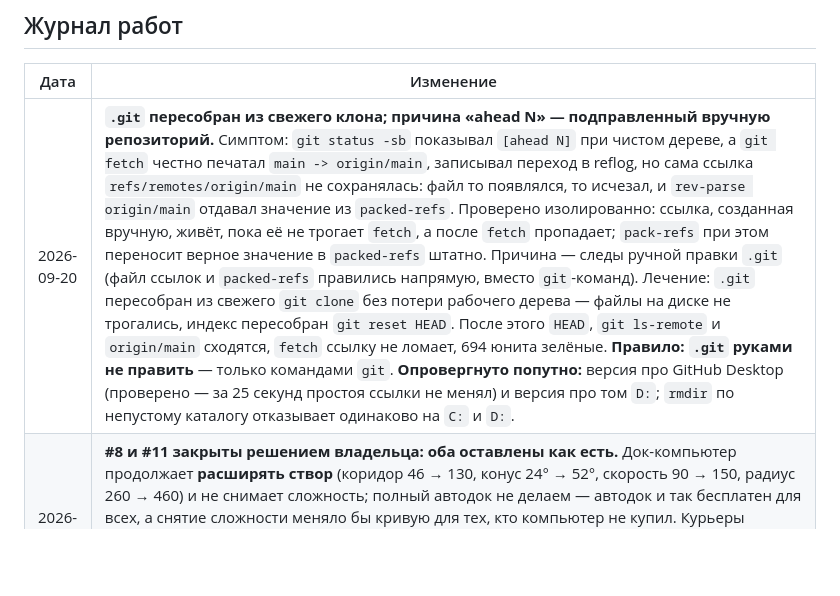
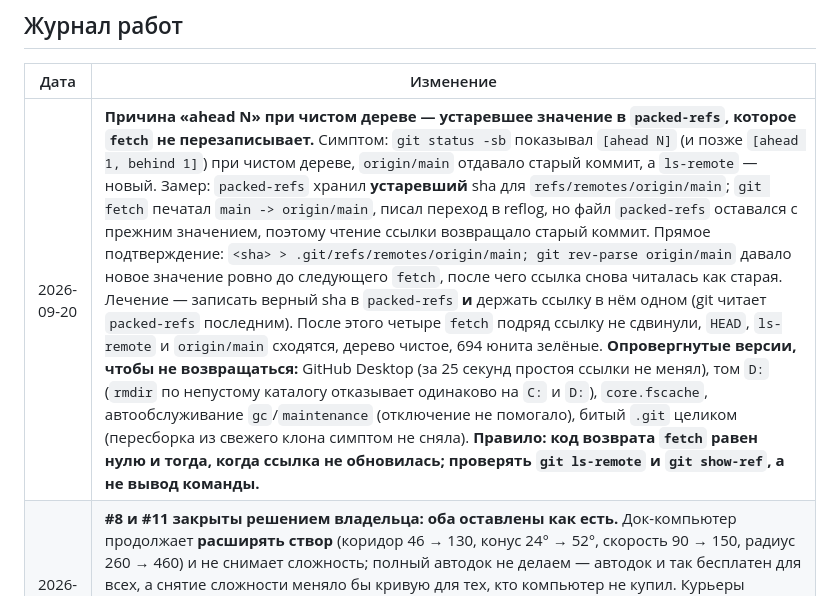
Before and after one commit to AlexanderKuzikov/Elite-Deep, a Markdown page: docs/CONTEXT.md, the part around the change. GitHub-like rendering; blank space fills up the shorter version.

Commit message:
State the measured cause of the ref desync, list refuted theories
The previous entry blamed a hand-edited .git. Rebuilding .git from a fresh
clone did not clear the symptom, so that diagnosis was wrong too. The
measured cause is different: packed-refs held a stale sha for
refs/remotes/origin/main and a fetch did not rewrite it, so reading the
ref returned the old commit while ls-remote returned the new one.

Direct proof: writing the correct sha into the loose ref made rev-parse
report the new value until the next fetch, after which the ref read as the
old one again. Writing the correct sha into packed-refs and keeping the ref
there alone fixed it: four consecutive fetches no longer moved it, and
HEAD, ls-remote and origin/main now agree.

Five theories are listed as refuted so they are not revisited: GitHub
Desktop, drive D:, core.fscache, gc/maintenance, and a wholesale corrupt
.git. The working rule recorded: fetch returns zero even when the ref did
not update, so verify with ls-remote and show-ref rather than command
output.

```diff
--- a/docs/CONTEXT.md
+++ b/docs/CONTEXT.md
@@ -58,7 +58,7 @@
 
 | Дата | Изменение |
 |------|-----------|
-| 2026-09-20 | **`.git` пересобран из свежего клона; причина «ahead N» — подправленный вручную репозиторий.** Симптом: `git status -sb` показывал `[ahead N]` при чистом дереве, а `git fetch` честно печатал `main -> origin/main`, записывал переход в reflog, но сама ссылка `refs/remotes/origin/main` не сохранялась: файл то появлялся, то исчезал, и `rev-parse origin/main` отдавал значение из `packed-refs`. Проверено изолированно: ссылка, созданная вручную, живёт, пока её не трогает `fetch`, а после `fetch` пропадает; `pack-refs` при этом переносит верное значение в `packed-refs` штатно. Причина — следы ручной правки `.git` (файл ссылок и `packed-refs` правились напрямую, вместо `git`-команд). Лечение: `.git` пересобран из свежего `git clone` без потери рабочего дерева — файлы на диске не трогались, индекс пересобран `git reset HEAD`. После этого `HEAD`, `git ls-remote` и `origin/main` сходятся, `fetch` ссылку не ломает, 694 юнита зелёные. **Правило: `.git` руками не править** — только командами `git`. **Опровергнуто попутно:** версия про GitHub Desktop (проверено — за 25 секунд простоя ссылки не менял) и версия про том `D:`; `rmdir` по непустому каталогу отказывает одинаково на `C:` и `D:`. |
+| 2026-09-20 | **Причина «ahead N» при чистом дереве — устаревшее значение в `packed-refs`, которое `fetch` не перезаписывает.** Симптом: `git status -sb` показывал `[ahead N]` (и позже `[ahead 1, behind 1]`) при чистом дереве, `origin/main` отдавало старый коммит, а `ls-remote` — новый. Замер: `packed-refs` хранил **устаревший** sha для `refs/remotes/origin/main`; `git fetch` печатал `main -> origin/main`, писал переход в reflog, но файл `packed-refs` оставался с прежним значением, поэтому чтение ссылки возвращало старый коммит. Прямое подтверждение: `<sha> > .git/refs/remotes/origin/main; git rev-parse origin/main` давало новое значение ровно до следующего `fetch`, после чего ссылка снова читалась как старая. Лечение — записать верный sha в `packed-refs` **и** держать ссылку в нём одном (git читает `packed-refs` последним). После этого четыре `fetch` подряд ссылку не сдвинули, `HEAD`, `ls-remote` и `origin/main` сходятся, дерево чистое, 694 юнита зелёные. **Опровергнутые версии, чтобы не возвращаться:** GitHub Desktop (за 25 секунд простоя ссылки не менял), том `D:` (`rmdir` по непустому каталогу отказывает одинаково на `C:` и `D:`), `core.fscache`, автообслуживание `gc`/`maintenance` (отключение не помогало), битый `.git` целиком (пересборка из свежего клона симптом не сняла). **Правило: код возврата `fetch` равен нулю и тогда, когда ссылка не обновилась; проверять `git ls-remote` и `git show-ref`, а не вывод команды.** |
 | 2026-09-20 | **#8 и #11 закрыты решением владельца: оба оставлены как есть.** Док-компьютер продолжает **расширять створ** (коридор 46 → 130, конус 24° → 52°, скорость 90 → 150, радиус 260 → 460) и не снимает сложность; полный автодок не делаем — автодок и так бесплатен для всех, а снятие сложности меняло бы кривую для тех, кто компьютер не купил. Курьеры остаются как после введения резерва под зачистку: 25 на 320 досок (8 %), гуманитарка реже (22 % на 64 досках) — обмен слота признан осознанным, слот под курьера не резервируется и правило «курьер по излишкам системы» не вводится. Механика не менялась, правок кода нет. См. ADR «Docking Computer расширяет створ» и «слот под зачистку резервируется». |
 | 2026-09-19 | **#13 закрыта решением владельца.** Срез принят как есть до живого теста; если игра покажет перекос — вернёмся и покрутим. Связка с #11 осталась вопросом: поднимется ли частота курьеров сама после среза — проверить замером досок, когда дойдут руки. |
 | 2026-09-19 | **Балансный коммит зелёный в CI: 694 юнита, 91 e2e, публикация.** Зачистка на Ceanla берётся стендом как раньше (система lawful), суммы в проверках не зашиты. Ждём вердикта владельца по #13. |
```
